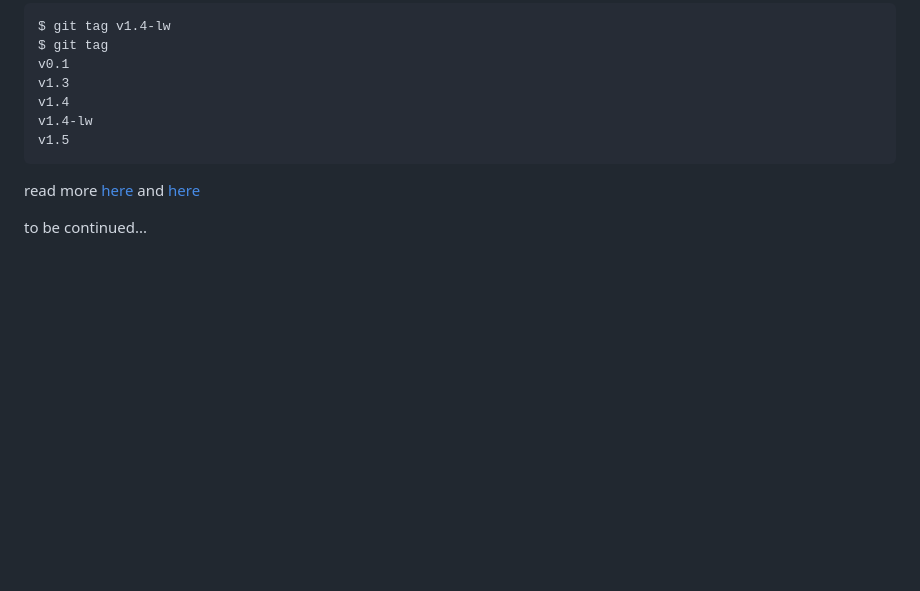
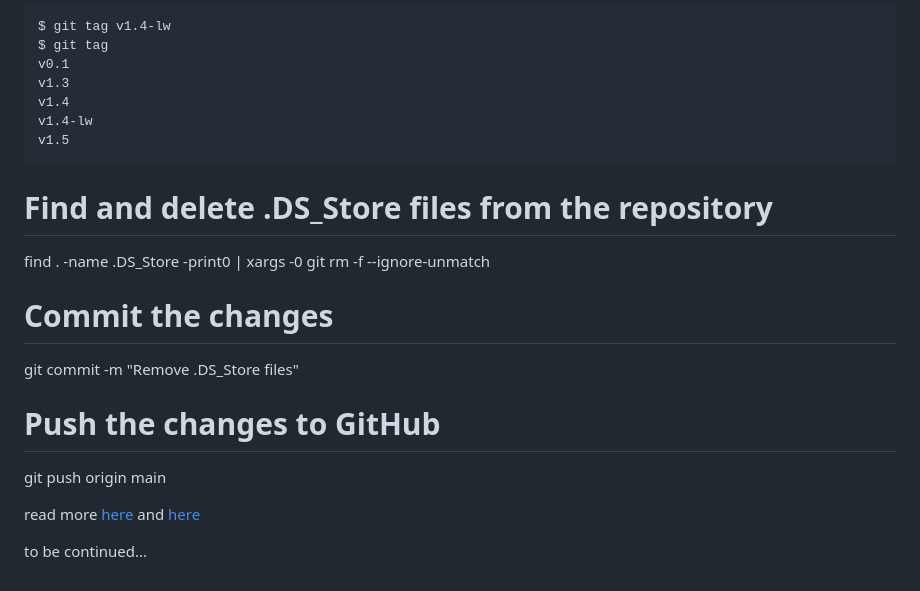
Before and after one commit to audio-communication-group/real-time-audio-programming-in-C_SoSe2021, a Markdown page: git/git_commands.md, the part around the change. Rendered like a GitHub page; blank space fills up the shorter version.

````diff
--- a/git/git_commands.md
+++ b/git/git_commands.md
@@ -579,6 +579,15 @@ v1.4-lw
 v1.5
 ```
 
+# Find and delete .DS_Store files from the repository
+find . -name .DS_Store -print0 | xargs -0 git rm -f --ignore-unmatch
+
+# Commit the changes
+git commit -m "Remove .DS_Store files"
+
+# Push the changes to GitHub
+git push origin main
+
 read more [here][0] and [here][0]
 
 to be continued...
````
